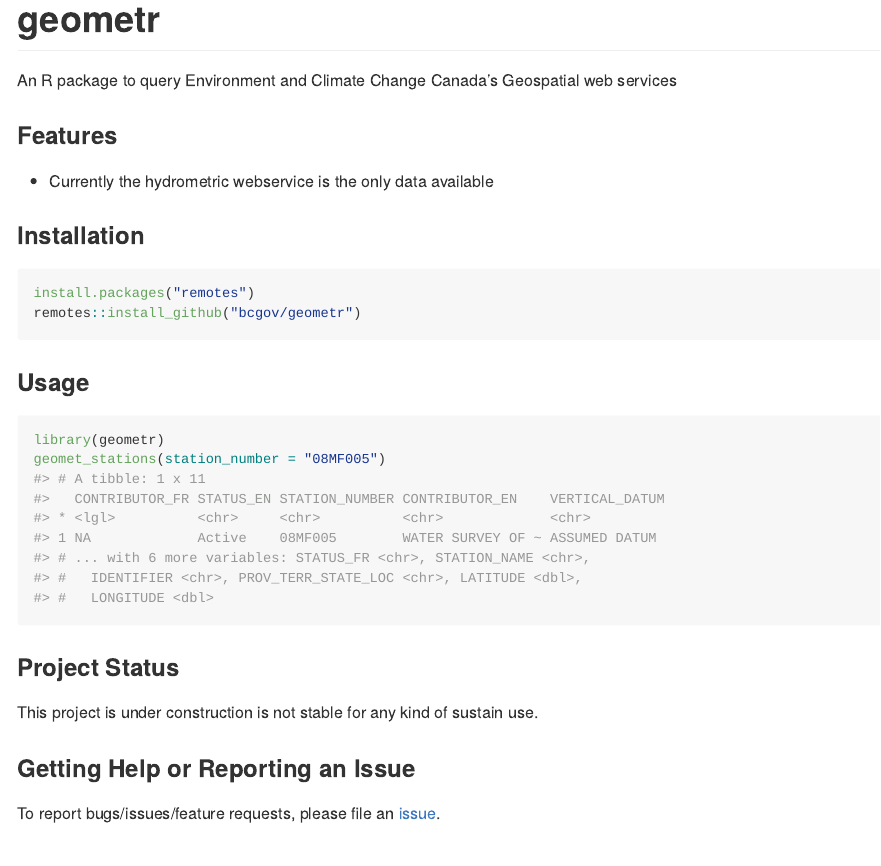
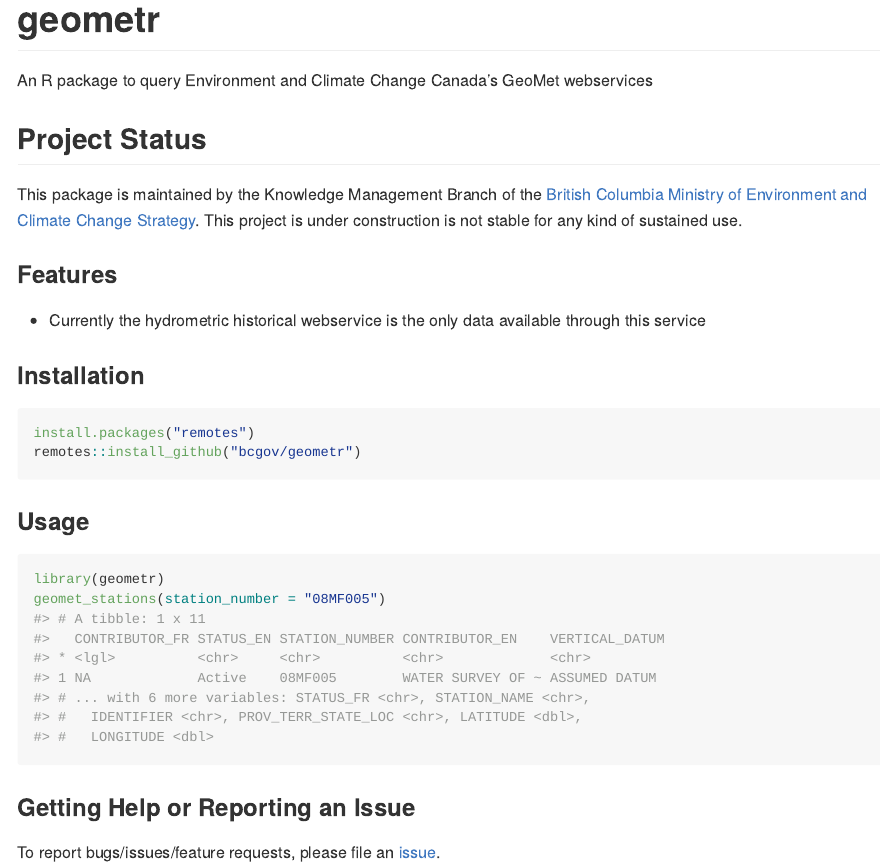
Before and after one commit to bcgov/geometr, an R Markdown document (README.Rmd): the page in a window 1100 px wide, from its top. The pictures show the output file README.md that the author committed with the source, drawn offline in the style of GitHub; badge pictures from the web are left out.

Commit message:
update README

````diff
--- a/README.Rmd
+++ b/README.Rmd
@@ -16,13 +16,19 @@
 
 [![Travis build status](https://travis-ci.org/bcgov/geometr.svg?branch=master)](https://travis-ci.org/bcgov/geometr)
 
+
+
 # geometr
 
-An R package to query Environment and Climate Change Canada's Geospatial web services
+An R package to query Environment and Climate Change Canada's GeoMet webservices
+
+## Project Status
+
+This package is maintained by the Knowledge Management Branch of the [British Columbia Ministry of Environment and Climate Change Strategy](https://www2.gov.bc.ca/gov/content/governments/organizational-structure/ministries-organizations/ministries/environment-climate-change). This project is under construction is not stable for any kind of sustained use.
 
 ### Features
 
-- Currently the hydrometric webservice is the only data available
+- Currently the hydrometric historical webservice is the only data available through this service
 
 ### Installation
 ```{r, eval=FALSE}
@@ -37,10 +43,6 @@
 geomet_stations(station_number = "08MF005")
 ```
 
-
-### Project Status
-
-This project is under construction is not stable for any kind of sustain use.
 
 ### Getting Help or Reporting an Issue
 
````
Also changed, not shown: README.md.
